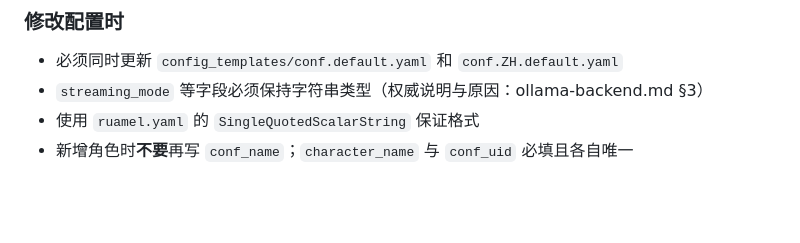
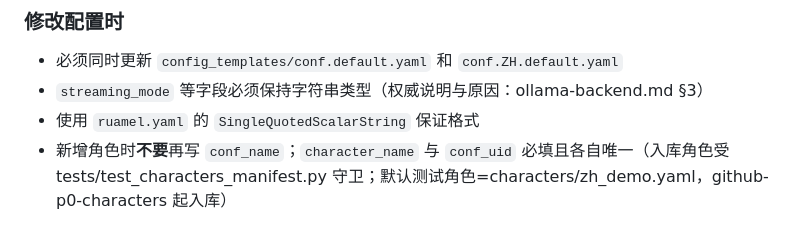
Before and after one commit to yancheng1018/Local-LLM-Voice-Avatar, a Markdown page: docs/context/config-system.md, the part around the change. GitHub-like rendering; blank space fills up the shorter version.

Commit message:
docs(context): github-p0-characters 收尾——shinano 换名入档+zh_demo 登记+状态入口终态

```diff
--- a/docs/context/config-system.md
+++ b/docs/context/config-system.md
@@ -196,4 +196,4 @@ WebSocket 发 `switch-config` 完成的（见 `service_context._handle_config_sw
 - 必须同时更新 `config_templates/conf.default.yaml` 和 `conf.ZH.default.yaml`
 - `streaming_mode` 等字段必须保持字符串类型（权威说明与原因：ollama-backend.md §3）
 - 使用 `ruamel.yaml` 的 `SingleQuotedScalarString` 保证格式
-- 新增角色时**不要**再写 `conf_name`；`character_name` 与 `conf_uid` 必填且各自唯一
+- 新增角色时**不要**再写 `conf_name`；`character_name` 与 `conf_uid` 必填且各自唯一（入库角色受 tests/test_characters_manifest.py 守卫；默认测试角色=characters/zh_demo.yaml，github-p0-characters 起入库）
```
Also changed, not shown: docs/context/current-work.md (+2 -2 lines), docs/context/repo-maintenance.md (+1 -0 lines).
